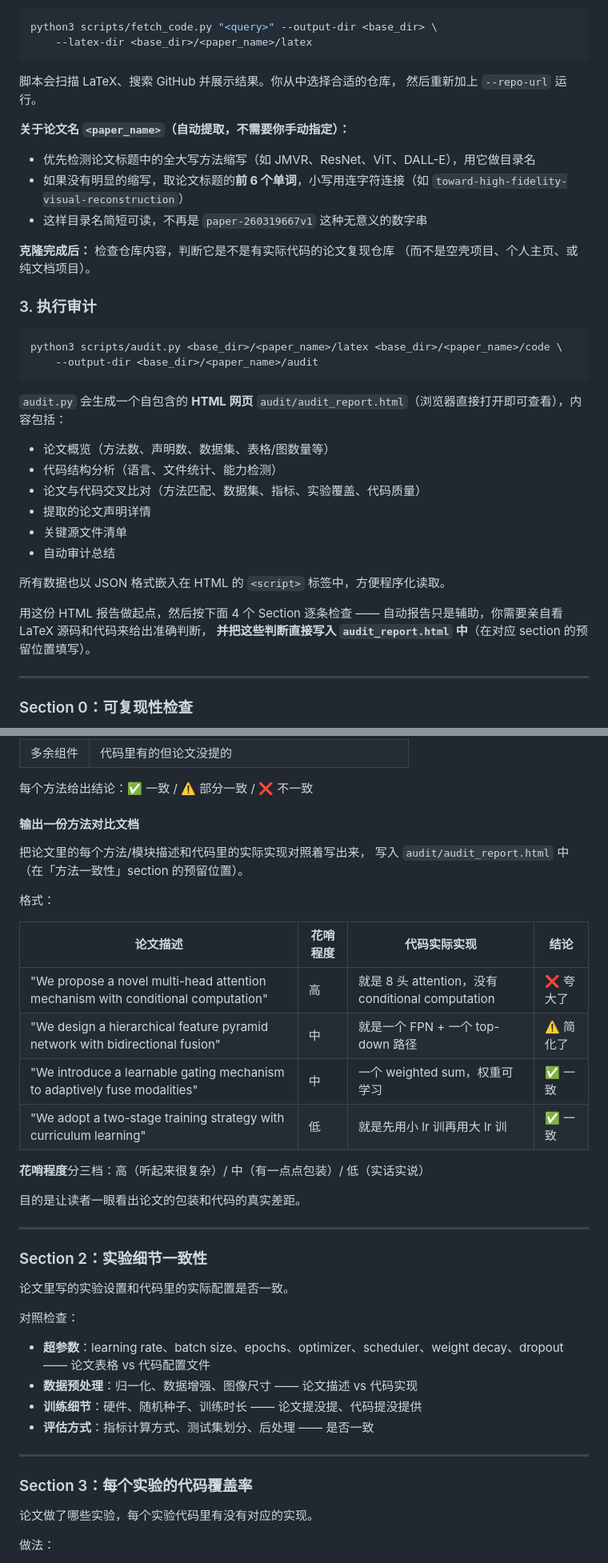
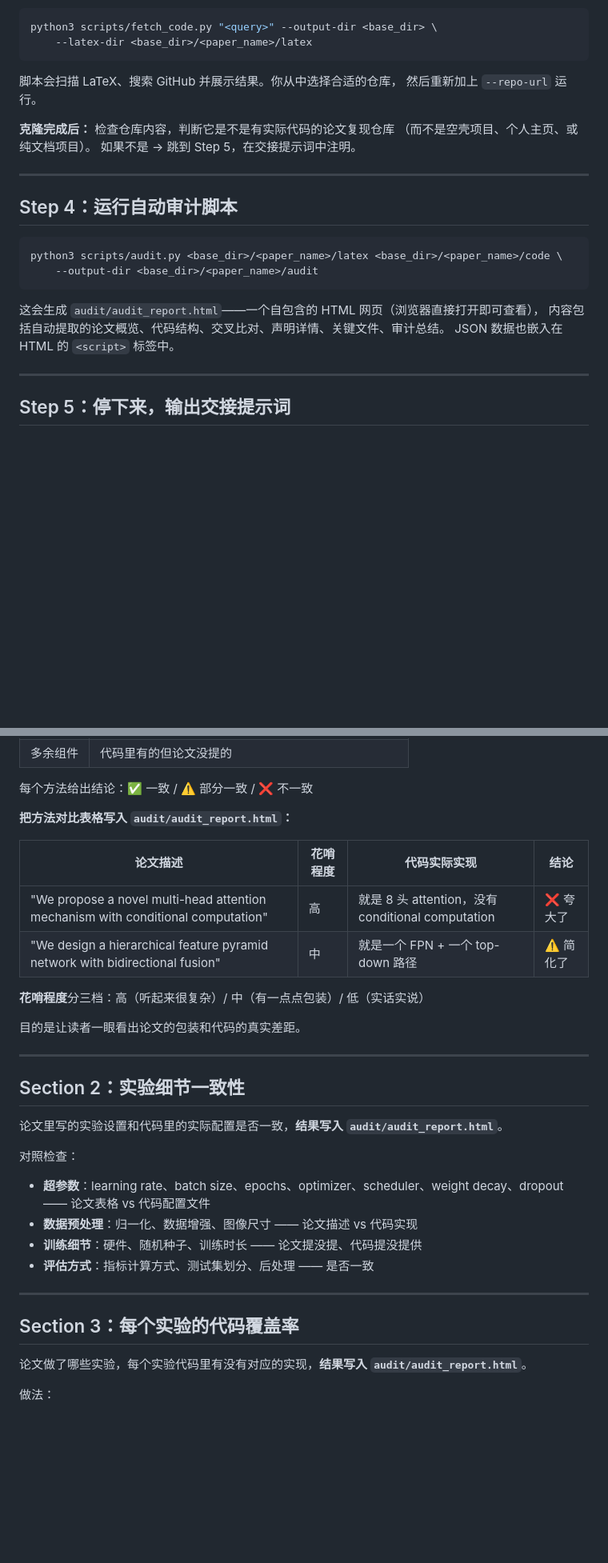
Before and after one commit to x2x5/code-audit-paper-skill, a Markdown page: SKILL.md, 2 parts joined by grey strips. Shown at 80% size. GitHub-like rendering; blank space fills up the shorter version.

````diff
--- a/SKILL.md
+++ b/SKILL.md
@@ -115,36 +139,24 @@ python3 scripts/fetch_code.py "<query>" --output-dir <base_dir> \
 脚本会扫描 LaTeX、搜索 GitHub 并展示结果。你从中选择合适的仓库，
 然后重新加上 `--repo-url` 运行。
 
-**关于论文名 `<paper_name>`（自动提取，不需要你手动指定）：**
-- 优先检测论文标题中的全大写方法缩写（如 JMVR、ResNet、ViT、DALL-E），用它做目录名
-- 如果没有明显的缩写，取论文标题的**前 6 个单词**，小写用连字符连接（如 `toward-high-fidelity-visual-reconstruction`）
-- 这样目录名简短可读，不再是 `paper-260319667v1` 这种无意义的数字串
-
 **克隆完成后：** 检查仓库内容，判断它是不是有实际代码的论文复现仓库
 （而不是空壳项目、个人主页、或纯文档项目）。
+如果不是 → 跳到 Step 5，在交接提示词中注明。
 
-### 3. 执行审计
+---
+
+## Step 4：运行自动审计脚本
 
 ```bash
 python3 scripts/audit.py <base_dir>/<paper_name>/latex <base_dir>/<paper_name>/code \
     --output-dir <base_dir>/<paper_name>/audit
 ```
 
-`audit.py` 会生成一个自包含的 **HTML 网页** `audit/audit_report.html`（浏览器直接打开即可查看），内容包括：
-- 论文概览（方法数、声明数、数据集、表格/图数量等）
-- 代码结构分析（语言、文件统计、能力检测）
-- 论文与代码交叉比对（方法匹配、数据集、指标、实验覆盖、代码质量）
-- 提取的论文声明详情
-- 关键源文件清单
-- 自动审计总结
-
-所有数据也以 JSON 格式嵌入在 HTML 的 `<script>` 标签中，方便程序化读取。
-
-用这份 HTML 报告做起点，然后按下面 4 个 Section 逐条检查 ——
-自动报告只是辅助，你需要亲自看 LaTeX 源码和代码来给出准确判断，
-**并把这些判断直接写入 `audit_report.html` 中**（在对应 section 的预留位置填写）。
+这会生成 `audit/audit_report.html`——一个自包含的 HTML 网页（浏览器直接打开即可查看），
+内容包括自动提取的论文概览、代码结构、交叉比对、声明详情、关键文件、审计总结。
+JSON 数据也嵌入在 HTML 的 `<script>` 标签中。
 
 ---
 
-### Section 0：可复现性检查
+## Step 5：停下来，输出交接提示词
 
@@ -184,19 +345,12 @@ python3 scripts/audit.py <base_dir>/<paper_name>/latex <base_dir>/<paper_name>/c
 
 每个方法给出结论：✅ 一致 / ⚠️ 部分一致 / ❌ 不一致
 
-#### 输出一份方法对比文档
-
-把论文里的每个方法/模块描述和代码里的实际实现对照着写出来，
-写入 `audit/audit_report.html` 中（在「方法一致性」section 的预留位置）。
-
-格式：
+**把方法对比表格写入 `audit/audit_report.html`：**
 
 | 论文描述 | 花哨程度 | 代码实际实现 | 结论 |
 |----------|----------|-------------|------|
 | "We propose a novel multi-head attention mechanism with conditional computation" | 高 | 就是 8 头 attention，没有 conditional computation | ❌ 夸大了 |
 | "We design a hierarchical feature pyramid network with bidirectional fusion" | 中 | 就是一个 FPN + 一个 top-down 路径 | ⚠️ 简化了 |
-| "We introduce a learnable gating mechanism to adaptively fuse modalities" | 中 | 一个 weighted sum，权重可学习 | ✅ 一致 |
-| "We adopt a two-stage training strategy with curriculum learning" | 低 | 就是先用小 lr 训再用大 lr 训 | ✅ 一致 |
 
 **花哨程度**分三档：高（听起来很复杂）/ 中（有一点点包装）/ 低（实话实说）
 
@@ -204,12 +358,11 @@ python3 scripts/audit.py <base_dir>/<paper_name>/latex <base_dir>/<paper_name>/c
 
 ---
 
-### Section 2：实验细节一致性
+## Section 2：实验细节一致性
 
-论文里写的实验设置和代码里的实际配置是否一致。
+论文里写的实验设置和代码里的实际配置是否一致，**结果写入 `audit/audit_report.html`**。
 
 对照检查：
-
 - **超参数**：learning rate、batch size、epochs、optimizer、scheduler、weight decay、dropout —— 论文表格 vs 代码配置文件
 - **数据预处理**：归一化、数据增强、图像尺寸 —— 论文描述 vs 代码实现
 - **训练细节**：硬件、随机种子、训练时长 —— 论文提没提、代码提没提供
@@ -217,9 +370,9 @@ python3 scripts/audit.py <base_dir>/<paper_name>/latex <base_dir>/<paper_name>/c
 
 ---
 
-### Section 3：每个实验的代码覆盖率
+## Section 3：每个实验的代码覆盖率
 
-论文做了哪些实验，每个实验代码里有没有对应的实现。
+论文做了哪些实验，每个实验代码里有没有对应的实现，**结果写入 `audit/audit_report.html`**。
 
 做法：
 1. 通读论文，找出**每一个实验**
````
Also changed, not shown: other parts of SKILL.md (+229 -82 lines).
